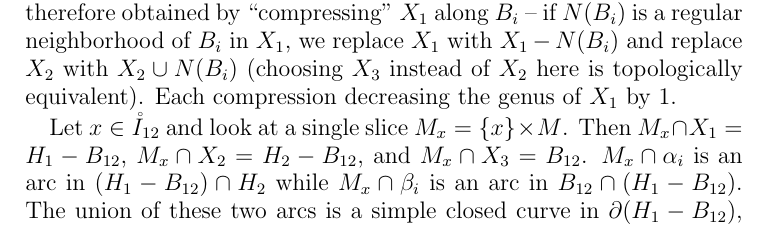
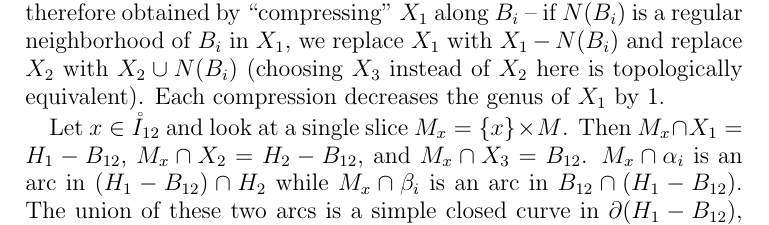
Before and after one commit to DaleKoenig/TrisectionsOfBundles, a LaTeX paper (4dbundles.tex): part of page 21 of 24, cut so that both start at the same text. Compiled offline with pdfLaTeX.

Commit message:
Address comment 20

```diff
--- a/4dbundles.tex
+++ b/4dbundles.tex
@@ -389,7 +389,7 @@ For each pair, we can slide one of these $\gamma$ curves over the other, after w
 
 Although the above argument is sufficient to prove that $X$ has a genus $3g+1$ trisection diagram, we have yet shown that the diagram gives the same trisection as the one constructed in the main theorem.  We analyze how these destabilizations affect the trisection itself to show that these destabilizations actually do produce the genus $3g+1$ trisection constructed earlier.
 
-Each destabilization is given by a parallel $\alpha$ and $\beta$ curve, both dual to a single $\gamma$ curve.  Reindex to denote the sets of three curves by $\alpha_i,\beta_i$ and $\gamma_i$ for $1 \le i \le g$.  Let $D_{\alpha_i}$ be a meridian disk of $X_1 \cap X_2$ with boundary $\alpha_i$, and $D_{\beta_i}$ a meridian disk of $X_1 \cap X_3$ with boundary $\beta_i$.  $D_{\alpha_i} \cup D_{\beta_i}$ is a 2--sphere lying in $\del X_1$, and therefore bounds a 3--ball $B_i$ in $X_1$ by \cite{LaudenbachPoenaru1}.  Hence, each $D_{\alpha_i} \cup D_{\beta_i}$ is the belt sphere of a 1--handle in a handle decomposition of $X_1$.  The destabilizations are therefore obtained by ``compressing'' $X_1$ along $B_i$ -- if $N(B_i)$ is a regular neighborhood of $B_i$ in $X_1$, we replace $X_1$ with $X_1 - N(B_i)$ and replace $X_2$ with $X_2 \cup N(B_i)$ (choosing $X_3$ instead of $X_2$ here is topologically equivalent).  Each compression decreasing the genus of $X_1$ by 1.
+Each destabilization is given by a parallel $\alpha$ and $\beta$ curve, both dual to a single $\gamma$ curve.  Reindex to denote the sets of three curves by $\alpha_i,\beta_i$ and $\gamma_i$ for $1 \le i \le g$.  Let $D_{\alpha_i}$ be a meridian disk of $X_1 \cap X_2$ with boundary $\alpha_i$, and $D_{\beta_i}$ a meridian disk of $X_1 \cap X_3$ with boundary $\beta_i$.  $D_{\alpha_i} \cup D_{\beta_i}$ is a 2--sphere lying in $\del X_1$, and therefore bounds a 3--ball $B_i$ in $X_1$ by \cite{LaudenbachPoenaru1}.  Hence, each $D_{\alpha_i} \cup D_{\beta_i}$ is the belt sphere of a 1--handle in a handle decomposition of $X_1$.  The destabilizations are therefore obtained by ``compressing'' $X_1$ along $B_i$ -- if $N(B_i)$ is a regular neighborhood of $B_i$ in $X_1$, we replace $X_1$ with $X_1 - N(B_i)$ and replace $X_2$ with $X_2 \cup N(B_i)$ (choosing $X_3$ instead of $X_2$ here is topologically equivalent).  Each compression decreases the genus of $X_1$ by 1.
 
 Let $x \in \mathring I_{12}$ and look at a single slice $M_x = \{x\} \times M$.  Then $M_x \cap X_1 = H_1 - B_{12}$, $M_x \cap X_2 = H_2 - B_{12}$, and $M_x \cap X_3 = B_{12}$.  $M_x \cap \alpha_i$ is an arc in $(H_1 - B_{12}) \cap H_2$ while $M_x \cap \beta_i$ is an arc in $B_{12} \cap (H_1 - B_{12})$.  The union of these two arcs is a simple closed curve in $\del (H_1 - B_{12})$, and this curve bounds a disk $D_i$ in $H_1 - B_{12}$.  See Figure \ref{getU}.  It follows that the ball $B_i$ is in fact $I_{12} \times D_i$, so the destabilization is achieved by setting
 
```
